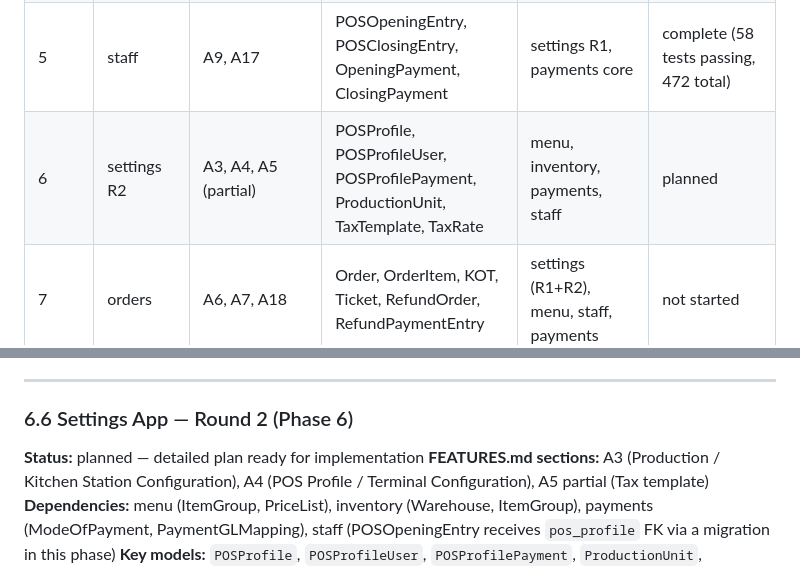
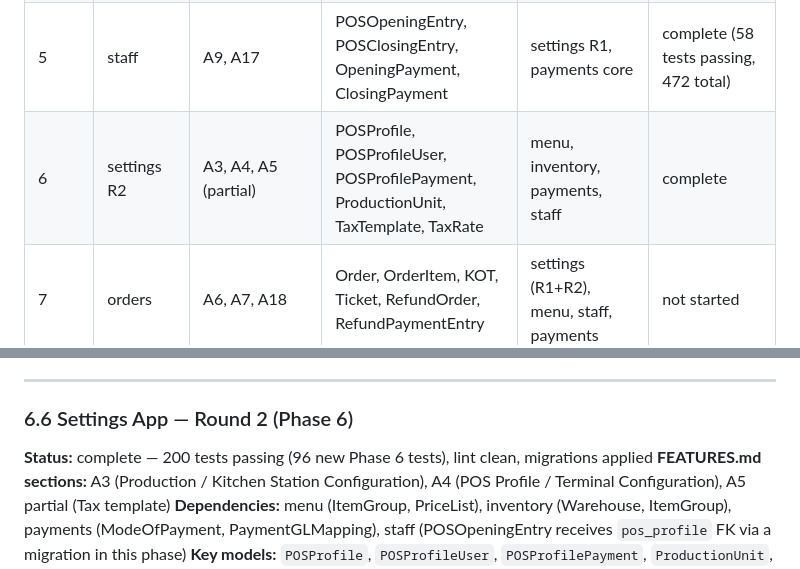
Before and after one commit to sanusi-dev/RestPOS, a Markdown page: PLAN.md, 2 parts joined by grey strips. Rendered like a GitHub page.

Commit message:
docs(plan): mark Phase 6 complete

```diff
--- a/PLAN.md
+++ b/PLAN.md
@@ -104,7 +104,7 @@ settings R1 → inventory → menu → staff ↘
 | 3 | menu | A2 | Menu, MenuItem, PriceList, ItemPrice, ItemAddOn, ItemVariant | inventory | complete (MenuCourse removed) |
 | 4 | payments core | A10 (partial) | ModeOfPayment, PaymentGLMapping | None (standalone) | complete (43 tests passing, migrations applied) |
 | 5 | staff | A9, A17 | POSOpeningEntry, POSClosingEntry, OpeningPayment, ClosingPayment | settings R1, payments core | complete (58 tests passing, 472 total) |
-| 6 | settings R2 | A3, A4, A5 (partial) | POSProfile, POSProfileUser, POSProfilePayment, ProductionUnit, TaxTemplate, TaxRate | menu, inventory, payments, staff | planned |
+| 6 | settings R2 | A3, A4, A5 (partial) | POSProfile, POSProfileUser, POSProfilePayment, ProductionUnit, TaxTemplate, TaxRate | menu, inventory, payments, staff | complete |
 | 7 | orders | A6, A7, A18 | Order, OrderItem, KOT, Ticket, RefundOrder, RefundPaymentEntry | settings (R1+R2), menu, staff, payments | not started |
 | 8 | printing | A8 | PrintAgent client, ESC/POS formatter, PrinterConfig | orders | not started |
 | 9 | reports | A14, A15, A16 | DailyP&L, SalesReport, StockReport, DepartmentalReport | all apps | not started |
@@ -1654,7 +1654,7 @@ class ClosingPaymentAdmin(admin.ModelAdmin):
 
 ### 6.6 Settings App — Round 2 (Phase 6)
 
-**Status:** planned — detailed plan ready for implementation
+**Status:** complete — 200 tests passing (96 new Phase 6 tests), lint clean, migrations applied
 **FEATURES.md sections:** A3 (Production / Kitchen Station Configuration), A4 (POS Profile /
 Terminal Configuration), A5 partial (Tax template)
 **Dependencies:** menu (ItemGroup, PriceList), inventory (Warehouse, ItemGroup), payments
```
